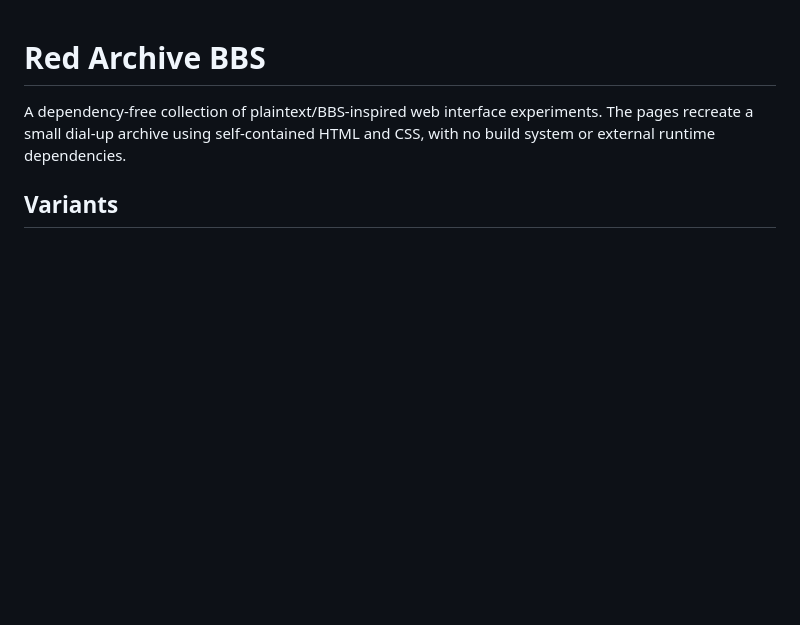
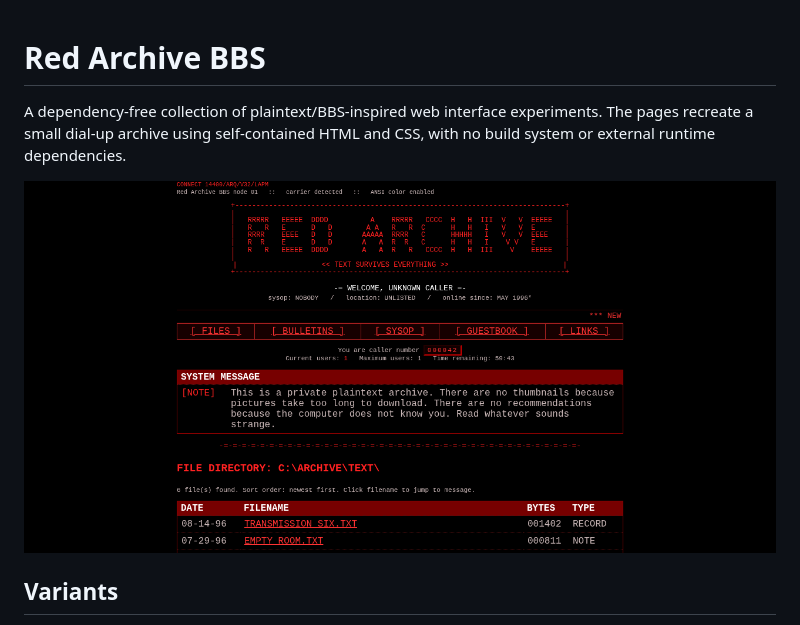
Before and after one commit to numbpill3d/plaintext-archive, a Markdown page: README.md, the part around the change. Drawn GitHub-style; pictures changed too: docs/screenshots/plaintext-archive.png (added); blank space fills up the shorter version.

Commit message:
Add working project screenshot to README

```diff
--- a/README.md
+++ b/README.md
@@ -1,6 +1,9 @@
 # Red Archive BBS
 
 A dependency-free collection of plaintext/BBS-inspired web interface experiments. The pages recreate a small dial-up archive using self-contained HTML and CSS, with no build system or external runtime dependencies.
+
+![Plaintext Archive live interface](docs/screenshots/plaintext-archive.png)
+
 
 ## Variants
 
```
